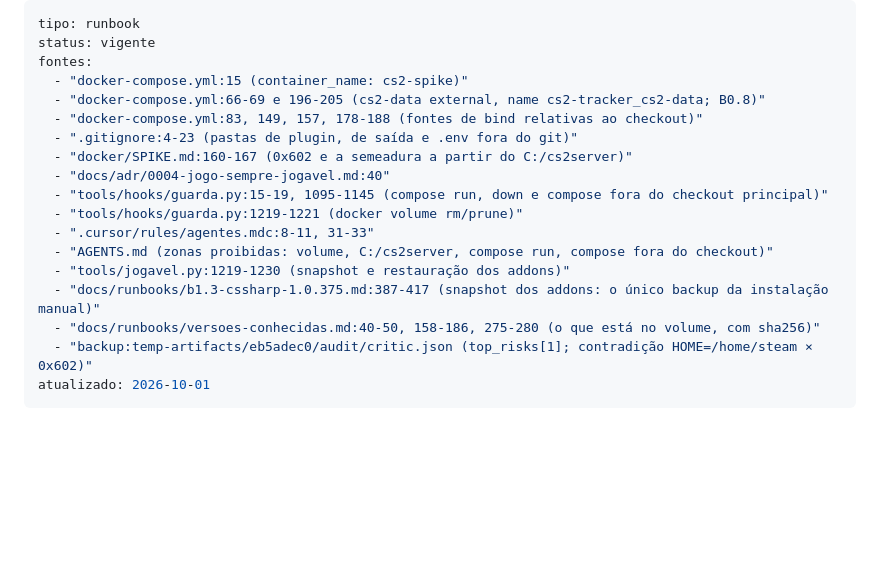
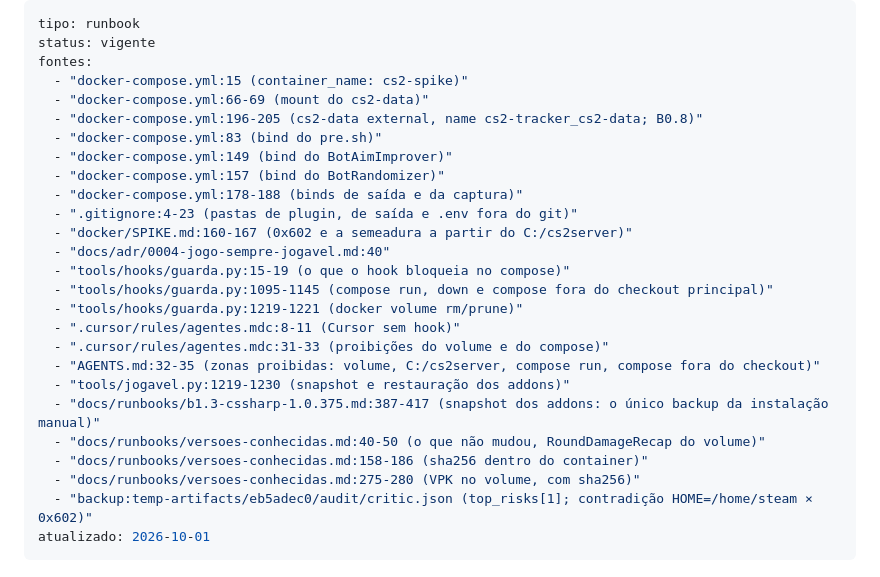
Before and after one commit to rossivictor/cs2-tracker, a Markdown page: docs/runbooks/reconstruir-volume.md, the part around the change. Rendered like a GitHub page; blank space fills up the shorter version.

Commit message:
Fontes do reconstruir-volume.md na gramática do docs/README.md (card B0.8)
O test_fontes_seguem_a_gramatica_do_moc recusou entradas com vários
intervalos numa linha e o AGENTS.md sem linha: cada intervalo vira uma
entrada própria, com o detalhe entre parênteses.

Co-Authored-By: Claude Opus 5.5 <noreply@anthropic.com>

```diff
--- a/docs/runbooks/reconstruir-volume.md
+++ b/docs/runbooks/reconstruir-volume.md
@@ -3,18 +3,26 @@ tipo: runbook
 status: vigente
 fontes:
   - "docker-compose.yml:15 (container_name: cs2-spike)"
-  - "docker-compose.yml:66-69 e 196-205 (cs2-data external, name cs2-tracker_cs2-data; B0.8)"
-  - "docker-compose.yml:83, 149, 157, 178-188 (fontes de bind relativas ao checkout)"
+  - "docker-compose.yml:66-69 (mount do cs2-data)"
+  - "docker-compose.yml:196-205 (cs2-data external, name cs2-tracker_cs2-data; B0.8)"
+  - "docker-compose.yml:83 (bind do pre.sh)"
+  - "docker-compose.yml:149 (bind do BotAimImprover)"
+  - "docker-compose.yml:157 (bind do BotRandomizer)"
+  - "docker-compose.yml:178-188 (binds de saída e da captura)"
   - ".gitignore:4-23 (pastas de plugin, de saída e .env fora do git)"
   - "docker/SPIKE.md:160-167 (0x602 e a semeadura a partir do C:/cs2server)"
   - "docs/adr/0004-jogo-sempre-jogavel.md:40"
-  - "tools/hooks/guarda.py:15-19, 1095-1145 (compose run, down e compose fora do checkout principal)"
+  - "tools/hooks/guarda.py:15-19 (o que o hook bloqueia no compose)"
+  - "tools/hooks/guarda.py:1095-1145 (compose run, down e compose fora do checkout principal)"
   - "tools/hooks/guarda.py:1219-1221 (docker volume rm/prune)"
-  - ".cursor/rules/agentes.mdc:8-11, 31-33"
-  - "AGENTS.md (zonas proibidas: volume, C:/cs2server, compose run, compose fora do checkout)"
+  - ".cursor/rules/agentes.mdc:8-11 (Cursor sem hook)"
+  - ".cursor/rules/agentes.mdc:31-33 (proibições do volume e do compose)"
+  - "AGENTS.md:32-35 (zonas proibidas: volume, C:/cs2server, compose run, compose fora do checkout)"
   - "tools/jogavel.py:1219-1230 (snapshot e restauração dos addons)"
   - "docs/runbooks/b1.3-cssharp-1.0.375.md:387-417 (snapshot dos addons: o único backup da instalação manual)"
-  - "docs/runbooks/versoes-conhecidas.md:40-50, 158-186, 275-280 (o que está no volume, com sha256)"
+  - "docs/runbooks/versoes-conhecidas.md:40-50 (o que não mudou, RoundDamageRecap do volume)"
+  - "docs/runbooks/versoes-conhecidas.md:158-186 (sha256 dentro do container)"
+  - "docs/runbooks/versoes-conhecidas.md:275-280 (VPK no volume, com sha256)"
   - "backup:temp-artifacts/eb5adec0/audit/critic.json (top_risks[1]; contradição HOME=/home/steam × 0x602)"
 atualizado: 2026-10-01
 ---
```
